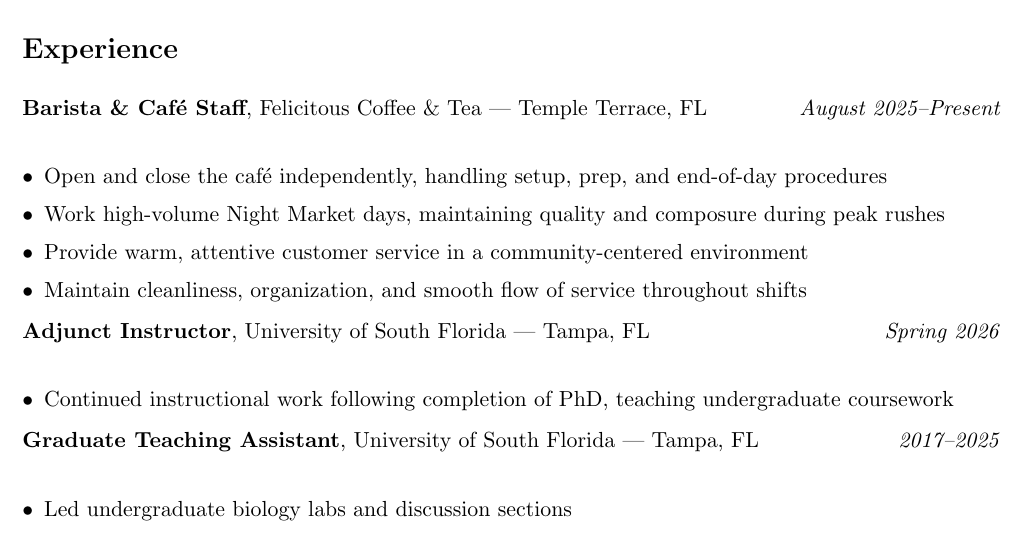
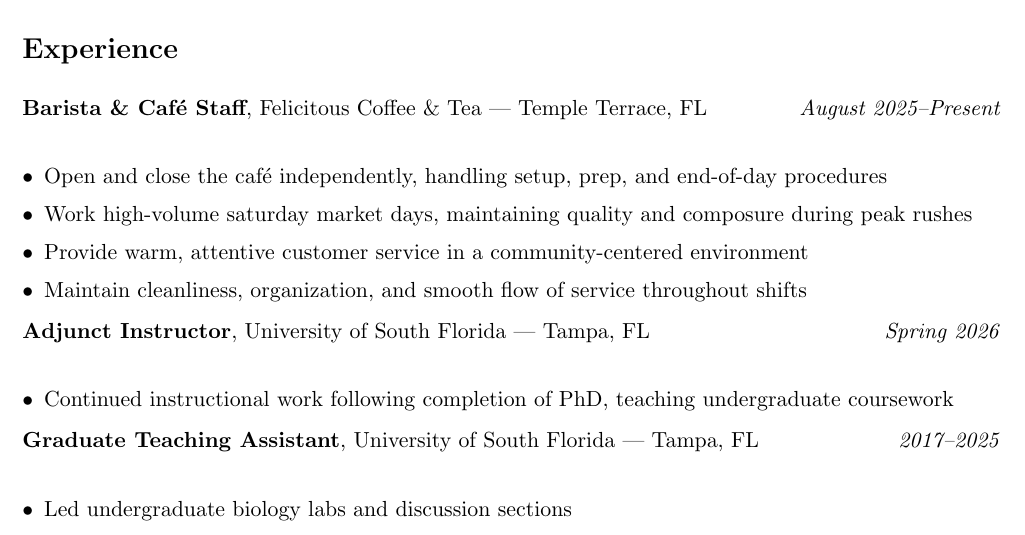
Before and after one commit to saundersmtt/Coffee-Shop-Resume, a LaTeX CV (resume.tex): part of page 1 of 2, cut so that both start at the same text. Compiled offline with pdfLaTeX.

Commit message:
Fix market days reference
Co-Authored-By: Claude Sonnet 4.6 <noreply@anthropic.com>

```diff
--- a/resume.tex
+++ b/resume.tex
@@ -30,7 +30,7 @@ under pressure --- comfortable with the full rhythm of a shift, from open to clo
 \textbf{Barista \& Caf\'{e} Staff}, Felicitous Coffee \& Tea --- Temple Terrace, FL \hfill \textit{August 2025--Present} \\
 \begin{itemize}[leftmargin=*, itemsep=1pt, topsep=3pt]
     \item Open and close the caf\'{e} independently, handling setup, prep, and end-of-day procedures
-    \item Work high-volume Night Market days, maintaining quality and composure during peak rushes
+    \item Work high-volume saturday market days, maintaining quality and composure during peak rushes
     \item Provide warm, attentive customer service in a community-centered environment
     \item Maintain cleanliness, organization, and smooth flow of service throughout shifts
 \end{itemize}
```
Also changed, not shown: Sylvie_Saunders_CoffeeShop_Resume_2026.pdf, resume.pdf.
